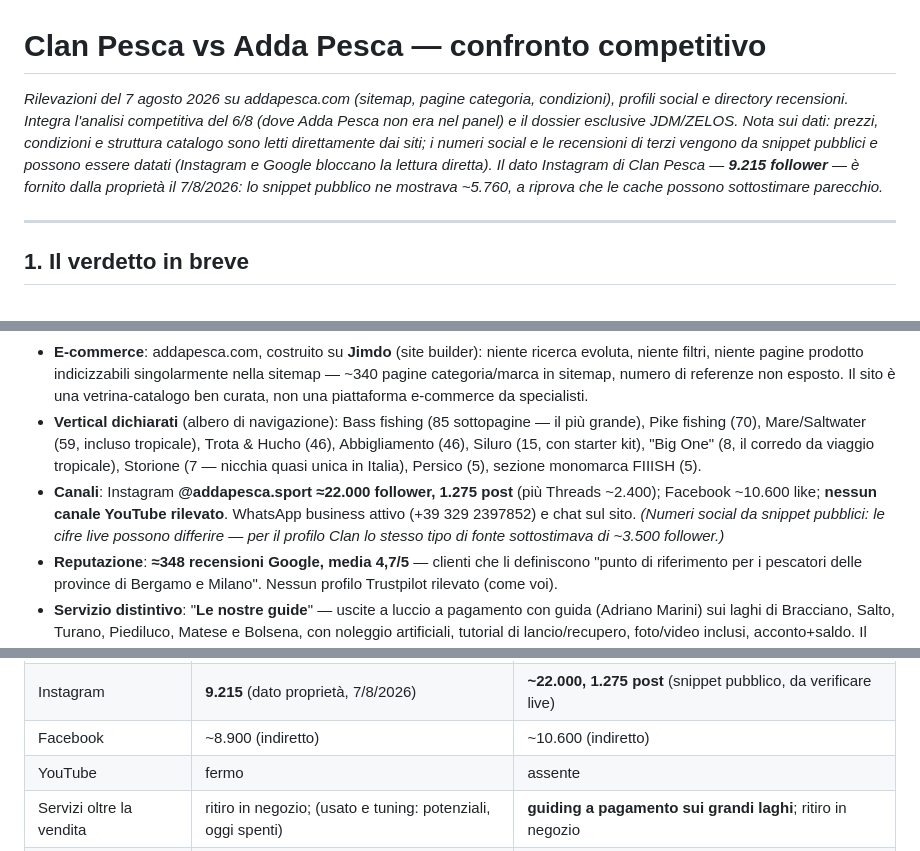
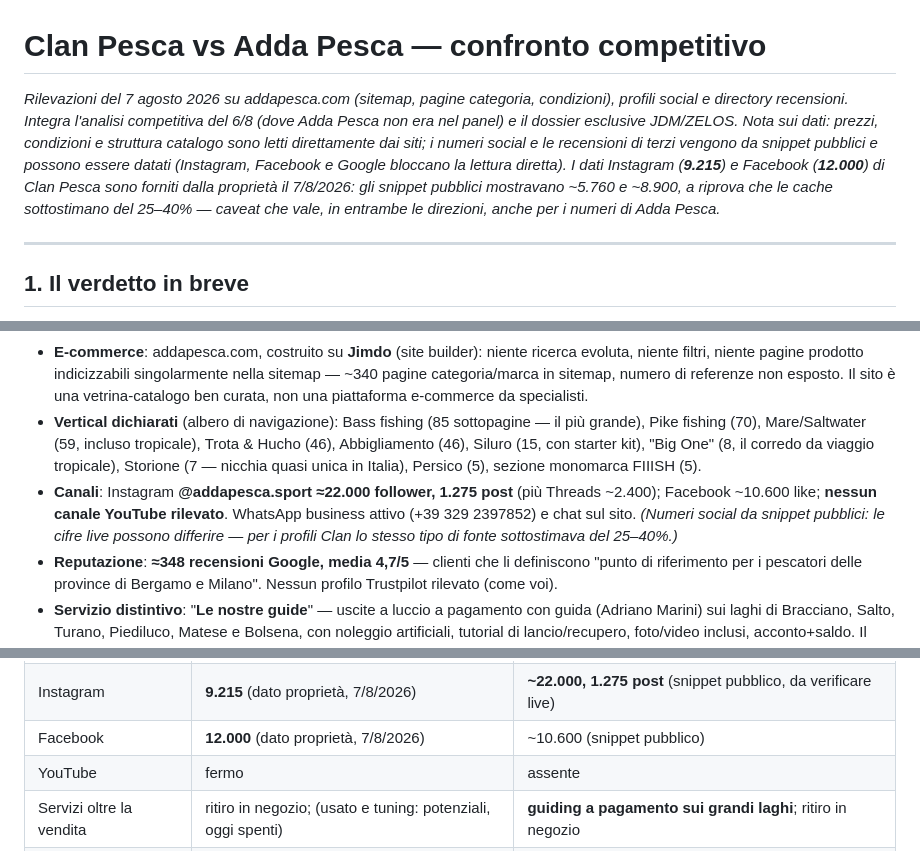
Before and after one commit to clanpesca-rgb/locator, a Markdown page: analisi/confronto-addapesca.md, 3 parts joined by grey strips. GitHub-like rendering.

Commit message:
Aggiorna i follower Facebook di Clan Pesca (12.000, dato della proprietà)
La fonte indiretta ne mostrava ~8.900: corretto in entrambi i documenti,
con la nota che su Facebook Clan è davanti ad Adda Pesca (~10.600 da
snippet) e che le cache pubbliche sottostimano i profili del 25-40%.

Co-Authored-By: Claude Fable 5 <noreply@anthropic.com>
Claude-Session: https://claude.ai/code/session_01GDSk8ykoxLB2mtZ7Ttmhcq

```diff
--- a/analisi/confronto-addapesca.md
+++ b/analisi/confronto-addapesca.md
@@ -1,6 +1,6 @@
 # Clan Pesca vs Adda Pesca — confronto competitivo
 
-*Rilevazioni del 7 agosto 2026 su addapesca.com (sitemap, pagine categoria, condizioni), profili social e directory recensioni. Integra l'analisi competitiva del 6/8 (dove Adda Pesca non era nel panel) e il dossier esclusive JDM/ZELOS. Nota sui dati: prezzi, condizioni e struttura catalogo sono letti direttamente dai siti; i numeri social e le recensioni di terzi vengono da snippet pubblici e possono essere datati (Instagram e Google bloccano la lettura diretta). Il dato Instagram di Clan Pesca — **9.215 follower** — è fornito dalla proprietà il 7/8/2026: lo snippet pubblico ne mostrava ~5.760, a riprova che le cache possono sottostimare parecchio.*
+*Rilevazioni del 7 agosto 2026 su addapesca.com (sitemap, pagine categoria, condizioni), profili social e directory recensioni. Integra l'analisi competitiva del 6/8 (dove Adda Pesca non era nel panel) e il dossier esclusive JDM/ZELOS. Nota sui dati: prezzi, condizioni e struttura catalogo sono letti direttamente dai siti; i numeri social e le recensioni di terzi vengono da snippet pubblici e possono essere datati (Instagram, Facebook e Google bloccano la lettura diretta). I dati Instagram (**9.215**) e Facebook (**12.000**) di Clan Pesca sono forniti dalla proprietà il 7/8/2026: gli snippet pubblici mostravano ~5.760 e ~8.900, a riprova che le cache sottostimano del 25–40% — caveat che vale, in entrambe le direzioni, anche per i numeri di Adda Pesca.*
 
 ---
 
@@ -18,7 +18,7 @@
 - **Storia**: fondato dal titolare **Davide** nel **1995** (spinning sull'Adda col padre; dal 2005 la passione per il tropicale, con viaggio annuale alle Maldive). Team di 4 persone (Davide, Ginny, Riky, Alice). Stessa pasta di Clan: negozio di passione ventennale, non catena.
 - **E-commerce**: addapesca.com, costruito su **Jimdo** (site builder): niente ricerca evoluta, niente filtri, niente pagine prodotto indicizzabili singolarmente nella sitemap — ~340 pagine categoria/marca in sitemap, numero di referenze non esposto. Il sito è una vetrina-catalogo ben curata, non una piattaforma e-commerce da specialisti.
 - **Vertical dichiarati** (albero di navigazione): Bass fishing (85 sottopagine — il più grande), Pike fishing (70), Mare/Saltwater (59, incluso tropicale), Trota & Hucho (46), Abbigliamento (46), Siluro (15, con starter kit), "Big One" (8, il corredo da viaggio tropicale), Storione (7 — nicchia quasi unica in Italia), Persico (5), sezione monomarca FIIISH (5).
-- **Canali**: Instagram **@addapesca.sport ≈22.000 follower, 1.275 post** (più Threads ~2.400); Facebook ~10.600 like; **nessun canale YouTube rilevato**. WhatsApp business attivo (+39 329 2397852) e chat sul sito. *(Numeri social da snippet pubblici: le cifre live possono differire — per il profilo Clan lo stesso tipo di fonte sottostimava di ~3.500 follower.)*
+- **Canali**: Instagram **@addapesca.sport ≈22.000 follower, 1.275 post** (più Threads ~2.400); Facebook ~10.600 like; **nessun canale YouTube rilevato**. WhatsApp business attivo (+39 329 2397852) e chat sul sito. *(Numeri social da snippet pubblici: le cifre live possono differire — per i profili Clan lo stesso tipo di fonte sottostimava del 25–40%.)*
 - **Reputazione**: **≈348 recensioni Google, media 4,7/5** — clienti che li definiscono "punto di riferimento per i pescatori delle province di Bergamo e Milano". Nessun profilo Trustpilot rilevato (come voi).
 - **Servizio distintivo**: "**Le nostre guide**" — uscite a luccio a pagamento con guida (Adriano Marini) sui laghi di Bracciano, Salto, Turano, Piediluco, Matese e Bolsena, con noleggio artificiali, tutorial di lancio/recupero, foto/video inclusi, acconto+saldo. Il negozio vende *esperienze*, non solo attrezzatura.
 
@@ -40,7 +40,7 @@
 | Fedeltà | — | non rilevata (gift card sì) |
 | Recensioni | ~168 Google, 4,6 (da directory, da confermare) | **~348 Google, 4,7** (da directory) |
 | Instagram | **9.215** (dato proprietà, 7/8/2026) | **~22.000, 1.275 post** (snippet pubblico, da verificare live) |
-| Facebook | ~8.900 (indiretto) | ~10.600 (indiretto) |
+| Facebook | **12.000** (dato proprietà, 7/8/2026) | ~10.600 (snippet pubblico) |
 | YouTube | fermo | assente |
 | Servizi oltre la vendita | ritiro in negozio; (usato e tuning: potenziali, oggi spenti) | **guiding a pagamento sui grandi laghi**; ritiro in negozio |
 | Contenuti sul sito | blog fermo (5/2024) | nessun blog; "guide" = servizio guiding |
```
Also changed, not shown: other parts of analisi/confronto-addapesca.md (+1 -1 lines), analisi/analisi-competitiva-clanpesca.md (+1 -1 lines).
